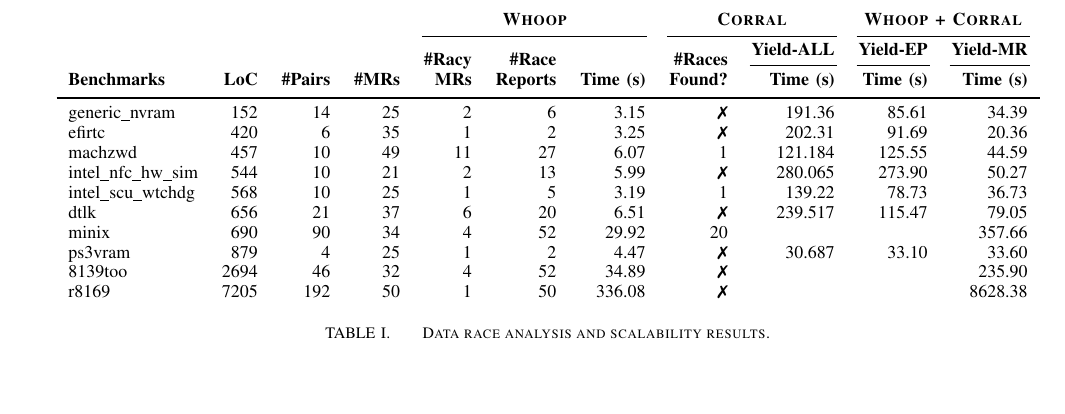
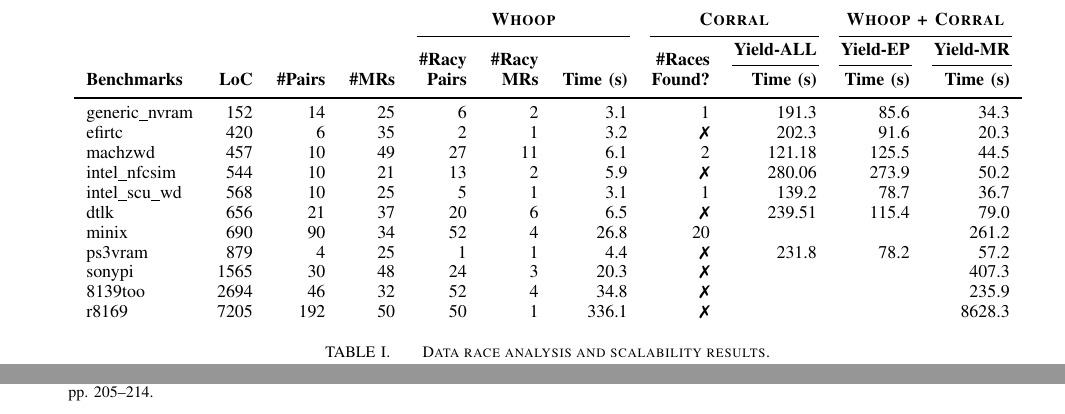
Before and after one commit to pdeligia/WhoopPaper, a LaTeX paper (paper.tex, which reads experiments/tables/granularity.tex): part of page 9 of 11 before the commit and two parts of pages 9 and 11 of 11 after it, the two joined at a grey line, cut so that both start at the same text, the shorter picture padded with empty space. Compiled offline with pdfLaTeX.

Commit message:
updated table

```diff
--- a/experiments/tables/granularity.tex
+++ b/experiments/tables/granularity.tex
@@ -6,7 +6,7 @@
 \cmidrule(lr){10-11}
 
 & & & & \multirow{2}{*}{\textbf{\#Racy}}
-& \multirow{2}{*}{\textbf{\#Race}}
+& \multirow{2}{*}{\textbf{\#Racy}}
 & & \multirow{2}{*}{\textbf{\#Races}}
 & \multicolumn{1}{c}{\textbf{\yieldall}}
 & \multicolumn{1}{c}{\textbf{\yieldcoarse}}
@@ -19,8 +19,8 @@
 & \textbf{LoC}
 & \textbf{\#Pairs}
 & \textbf{\#MRs}
+& \textbf{Pairs}
 & \textbf{MRs}
-& \textbf{Reports}
 & \textbf{\textbf{Time (s)}}
 & \multicolumn{1}{r}{\textbf{Found?}}
 & \multicolumn{1}{r}{\textbf{Time (s)}}
@@ -33,118 +33,130 @@ generic\_nvram
 & 152
 & 14
 & 25
+& \multicolumn{1}{r}{6}
 & \multicolumn{1}{r}{2}
-& \multicolumn{1}{r}{6}
-& \multicolumn{1}{r}{3.15}
-& \multicolumn{1}{r}{\xmark}
-& \multicolumn{1}{r}{191.36}
-& \multicolumn{1}{r}{85.61}
-& \multicolumn{1}{r}{34.39}\\
+& \multicolumn{1}{r}{3.1}
+& \multicolumn{1}{r}{1}
+& \multicolumn{1}{r}{191.3}
+& \multicolumn{1}{r}{85.6}
+& \multicolumn{1}{r}{34.3}\\
 
 efirtc
 & 420
 & 6
 & 35
+& \multicolumn{1}{r}{2}
 & \multicolumn{1}{r}{1}
-& \multicolumn{1}{r}{2}
-& \multicolumn{1}{r}{3.25}
+& \multicolumn{1}{r}{3.2}
 & \multicolumn{1}{r}{\xmark}
-& \multicolumn{1}{r}{202.31}
-& \multicolumn{1}{r}{91.69}
-& \multicolumn{1}{r}{20.36}\\
+& \multicolumn{1}{r}{202.3}
+& \multicolumn{1}{r}{91.6}
+& \multicolumn{1}{r}{20.3}\\
 
 machzwd
 & 457
 & 10
 & 49
+& \multicolumn{1}{r}{27}
 & \multicolumn{1}{r}{11}
-& \multicolumn{1}{r}{27}
-& \multicolumn{1}{r}{6.07}
-& \multicolumn{1}{r}{1}
-& \multicolumn{1}{r}{121.184}
-& \multicolumn{1}{r}{125.55}
-& \multicolumn{1}{r}{44.59}\\
+& \multicolumn{1}{r}{6.1}
+& \multicolumn{1}{r}{2}
+& \multicolumn{1}{r}{121.18}
+& \multicolumn{1}{r}{125.5}
+& \multicolumn{1}{r}{44.5}\\
 
-intel\_nfc\_hw\_sim
+intel\_nfcsim
 & 544
 & 10
 & 21
+& \multicolumn{1}{r}{13}
 & \multicolumn{1}{r}{2}
-& \multicolumn{1}{r}{13}
-& \multicolumn{1}{r}{5.99}
+& \multicolumn{1}{r}{5.9}
 & \multicolumn{1}{r}{\xmark}
-& \multicolumn{1}{r}{280.065}
-& \multicolumn{1}{r}{273.90}
-& \multicolumn{1}{r}{50.27}\\
+& \multicolumn{1}{r}{280.06}
+& \multicolumn{1}{r}{273.9}
+& \multicolumn{1}{r}{50.2}\\
 
-intel\_scu\_wtchdg
+intel\_scu\_wd
 & 568
 & 10
 & 25
+& \multicolumn{1}{r}{5}
 & \multicolumn{1}{r}{1}
-& \multicolumn{1}{r}{5}
-& \multicolumn{1}{r}{3.19}
+& \multicolumn{1}{r}{3.1}
 & \multicolumn{1}{r}{1}
-& \multicolumn{1}{r}{139.22}
-& \multicolumn{1}{r}{78.73}
-& \multicolumn{1}{r}{36.73}\\
+& \multicolumn{1}{r}{139.2}
+& \multicolumn{1}{r}{78.7}
+& \multicolumn{1}{r}{36.7}\\
 
 dtlk
 & 656
 & 21
 & 37
+& \multicolumn{1}{r}{20}
 & \multicolumn{1}{r}{6}
-& \multicolumn{1}{r}{20}
-& \multicolumn{1}{r}{6.51}
+& \multicolumn{1}{r}{6.5}
 & \multicolumn{1}{r}{\xmark}
-& \multicolumn{1}{r}{239.517}
-& \multicolumn{1}{r}{115.47}
-& \multicolumn{1}{r}{79.05}\\
+& \multicolumn{1}{r}{239.51}
+& \multicolumn{1}{r}{115.4}
+& \multicolumn{1}{r}{79.0}\\
 
 minix
 & 690
 & 90
 & 34
+& \multicolumn{1}{r}{52}
 & \multicolumn{1}{r}{4}
-& \multicolumn{1}{r}{52}
-& \multicolumn{1}{r}{29.92}
+& \multicolumn{1}{r}{26.8}
 & \multicolumn{1}{r}{20}
 & \multicolumn{1}{r}{}
 & \multicolumn{1}{r}{}
-& \multicolumn{1}{r}{357.66}\\
+& \multicolumn{1}{r}{261.2}\\
 
 ps3vram
 & 879
 & 4
 & 25
 & \multicolumn{1}{r}{1}
-& \multicolumn{1}{r}{2}
-& \multicolumn{1}{r}{4.47}
+& \multicolumn{1}{r}{1}
+& \multicolumn{1}{r}{4.4}
 & \multicolumn{1}{r}{\xmark}
-& \multicolumn{1}{r}{30.687}
-& \multicolumn{1}{r}{33.10}
-& \multicolumn{1}{r}{33.60}\\
+& \multicolumn{1}{r}{231.8}
+& \multicolumn{1}{r}{78.2}
+& \multicolumn{1}{r}{57.2}\\
+
+sonypi
+& 1565
+& 30
+& 48
+& \multicolumn{1}{r}{24}
+& \multicolumn{1}{r}{3}
+& \multicolumn{1}{r}{20.3}
+& \multicolumn{1}{r}{\xmark}
+& \multicolumn{1}{r}{}
+& \multicolumn{1}{r}{}
+& \multicolumn{1}{r}{407.3}\\
 
 8139too
 & 2694
 & 46
 & 32
+& \multicolumn{1}{r}{52}
 & \multicolumn{1}{r}{4}
-& \multicolumn{1}{r}{52}
-& \multicolumn{1}{r}{34.89}
+& \multicolumn{1}{r}{34.8}
 & \multicolumn{1}{r}{\xmark}
 & \multicolumn{1}{r}{}
 & \multicolumn{1}{r}{}
-& \multicolumn{1}{r}{235.90}\\
+& \multicolumn{1}{r}{235.9}\\
 
 r8169
 & 7205
 & 192
 & 50
+& \multicolumn{1}{r}{50}
 & \multicolumn{1}{r}{1}
-& \multicolumn{1}{r}{50}
-& \multicolumn{1}{r}{336.08}
+& \multicolumn{1}{r}{336.1}
 & \multicolumn{1}{r}{\xmark}
 & \multicolumn{1}{r}{}
 & \multicolumn{1}{r}{}
-& \multicolumn{1}{r}{8628.38}\\[0.2em]
+& \multicolumn{1}{r}{8628.3}\\[0.2em]
```
